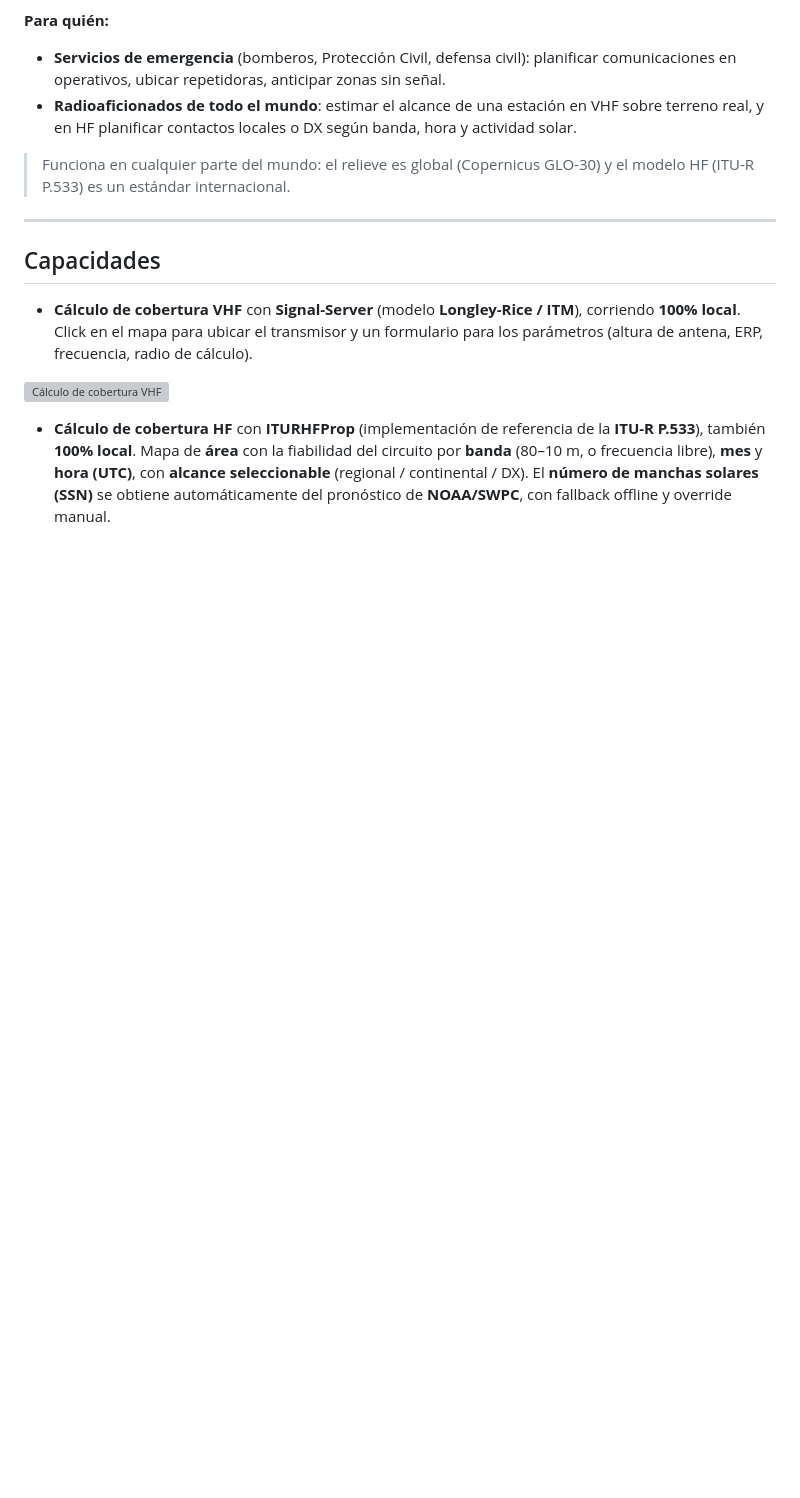
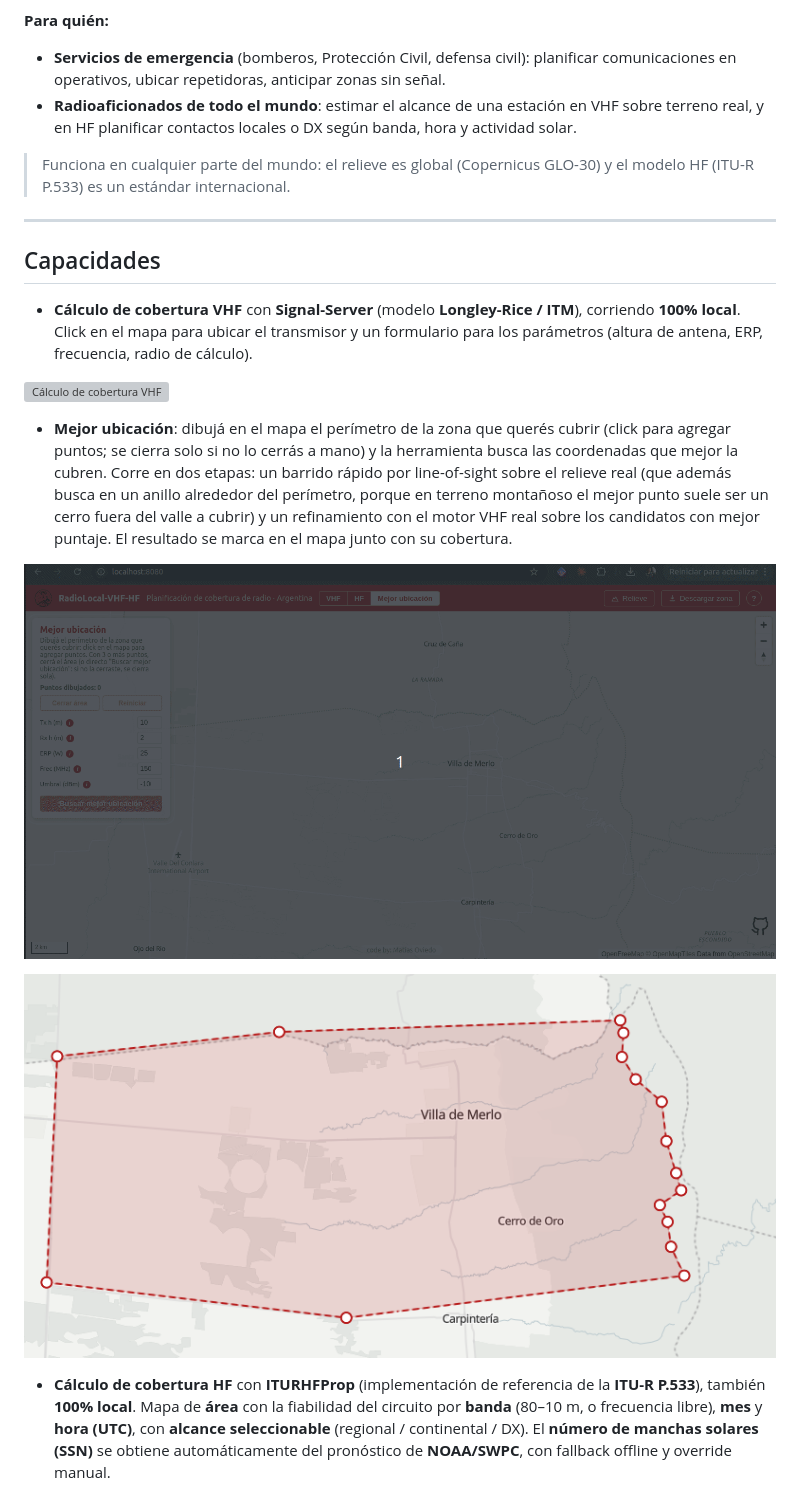
Before and after one commit to matiasoviedo28/RadioLocal-VHF-HF, a Markdown page: README.md, the part around the change. Rendered like a GitHub page; pictures changed too: docs/gif/dibujar.gif (added), docs/img/jurisdiccion.png (added); blank space fills up the shorter version; grey boxes are pictures that could not be loaded.

```diff
--- a/README.md
+++ b/README.md
@@ -65,6 +65,19 @@ Trabaja en **dos modos**:
   para los parámetros (altura de antena, ERP, frecuencia, radio de cálculo).
 
 ![Cálculo de cobertura VHF](docs/gif/VHF.gif)
+
+- **Mejor ubicación**: dibujá en el mapa el perímetro de la zona que querés cubrir
+  (click para agregar puntos; se cierra solo si no lo cerrás a mano) y la
+  herramienta busca las coordenadas que mejor la cubren. Corre en dos etapas: un
+  barrido rápido por line-of-sight sobre el relieve real (que además busca en un
+  anillo alrededor del perímetro, porque en terreno montañoso el mejor punto suele
+  ser un cerro fuera del valle a cubrir) y un refinamiento con el motor VHF real
+  sobre los candidatos con mejor puntaje. El resultado se marca en el mapa junto
+  con su cobertura.
+
+![Dibujar el perímetro a cubrir](docs/gif/dibujar.gif)
+
+![Perímetro dibujado, listo para calcular](docs/img/jurisdiccion.png)
 
 - **Cálculo de cobertura HF** con **ITURHFProp** (implementación de referencia de la
   **ITU-R P.533**), también **100% local**. Mapa de **área** con la fiabilidad del
```
Also changed, not shown: docs/ARQUITECTURA.md (+35 -0 lines), 8 other files.
